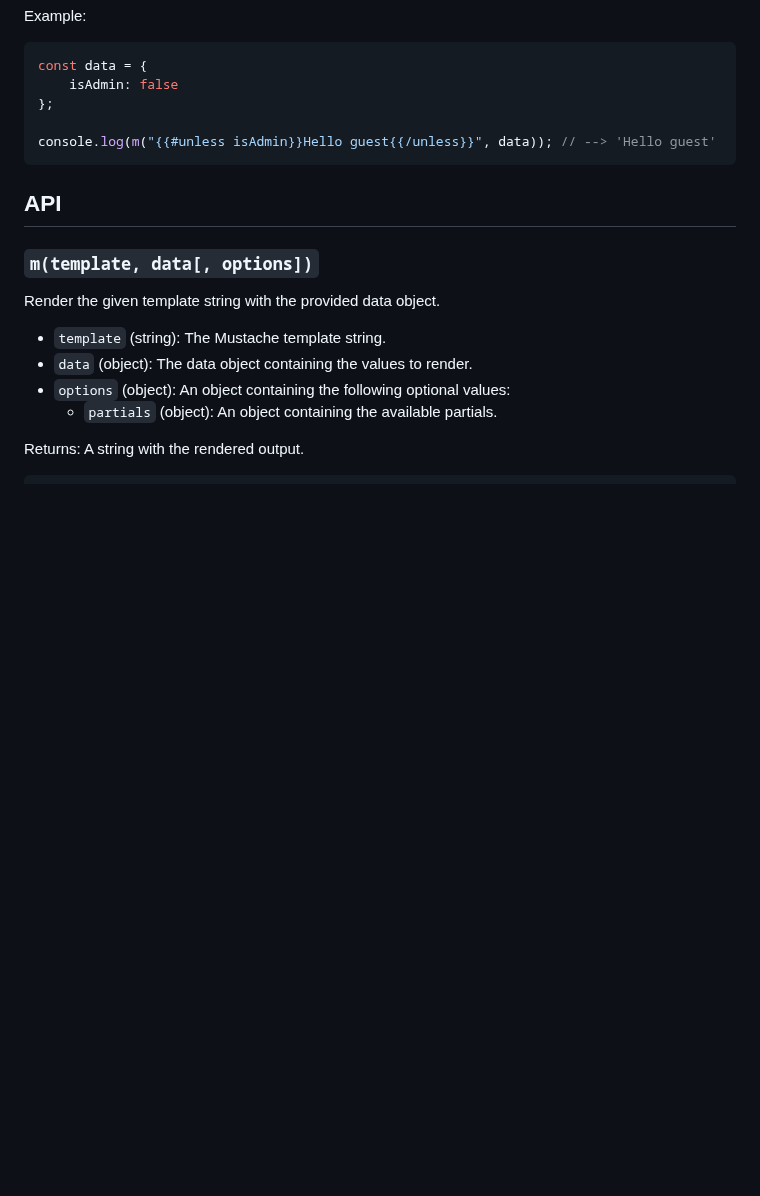
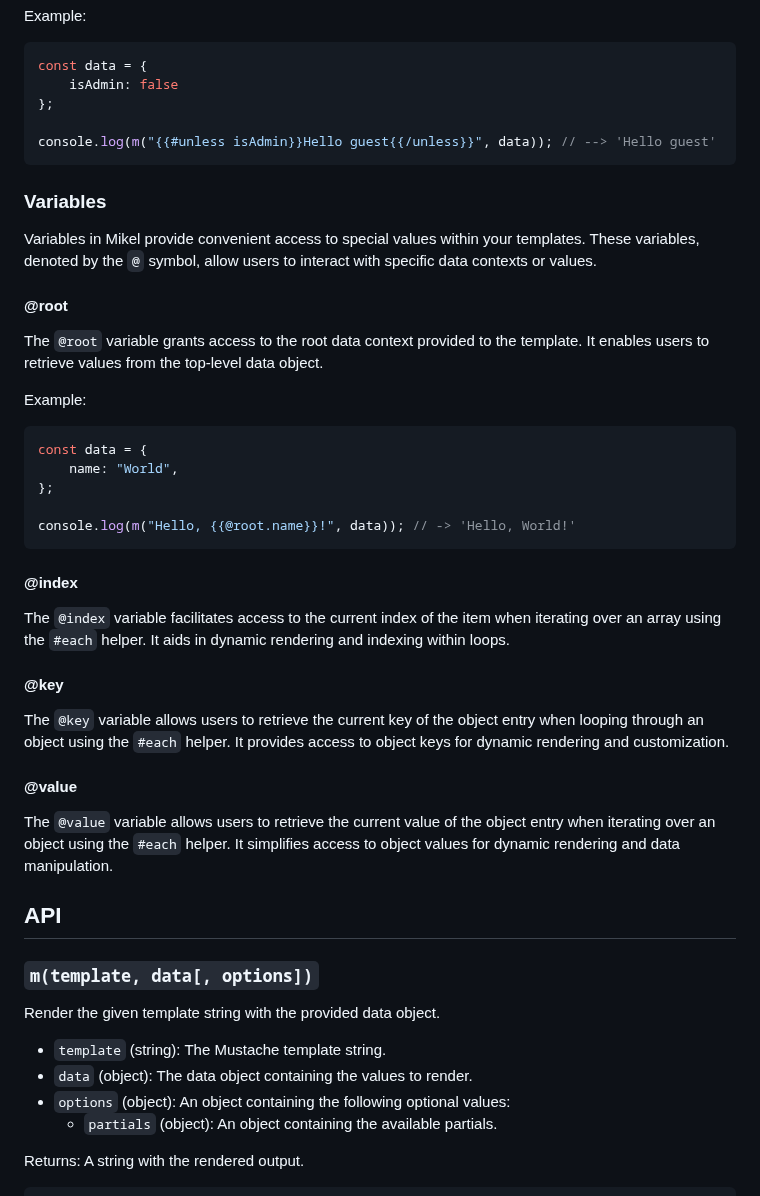
Before and after one commit to jmjuanes/mikel, a Markdown page: README.md, the part around the change. Rendered like a GitHub page; blank space fills up the shorter version.

Commit message:
Add documentation of variables

````diff
--- a/README.md
+++ b/README.md
@@ -193,6 +193,37 @@ const data = {
 console.log(m("{{#unless isAdmin}}Hello guest{{/unless}}", data)); // --> 'Hello guest'
 ```
 
+### Variables
+
+Variables in Mikel provide convenient access to special values within your templates. These variables, denoted by the `@` symbol, allow users to interact with specific data contexts or values.
+
+#### @root
+
+The `@root` variable grants access to the root data context provided to the template. It enables users to retrieve values from the top-level data object.
+
+Example:
+
+```javascript
+const data = {
+    name: "World",
+};
+
+console.log(m("Hello, {{@root.name}}!", data)); // -> 'Hello, World!'
+```
+
+#### @index
+
+The `@index` variable facilitates access to the current index of the item when iterating over an array using the `#each` helper. It aids in dynamic rendering and indexing within loops.
+
+#### @key
+
+The `@key` variable allows users to retrieve the current key of the object entry when looping through an object using the `#each` helper. It provides access to object keys for dynamic rendering and customization.
+
+#### @value
+
+The `@value` variable allows users to retrieve the current value of the object entry when iterating over an object using the `#each` helper. It simplifies access to object values for dynamic rendering and data manipulation.
+
+
 ## API
 
 ### `m(template, data[, options])`
````
